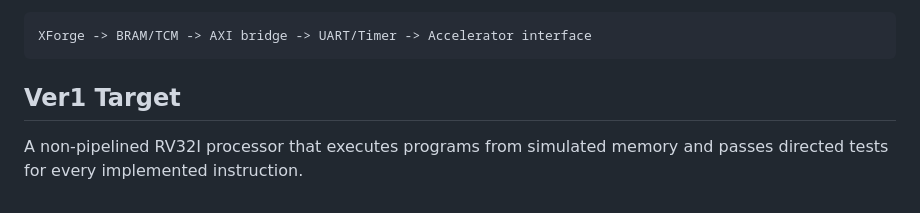
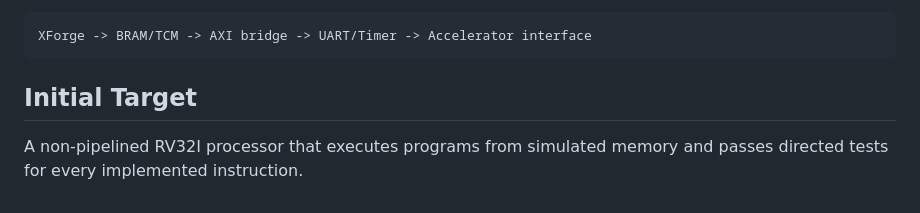
Before and after one commit to Sohs435/ForgeRV, a Markdown page: README.md, the part around the change. Rendered like a GitHub page.

````diff
--- a/README.md
+++ b/README.md
@@ -105,6 +105,6 @@ FPGA Config:
 XForge -> BRAM/TCM -> AXI bridge -> UART/Timer -> Accelerator interface
 ```
 
-## Ver1 Target
+## Initial Target
 
 A non-pipelined RV32I processor that executes programs from simulated memory and passes directed tests for every implemented instruction.
````
